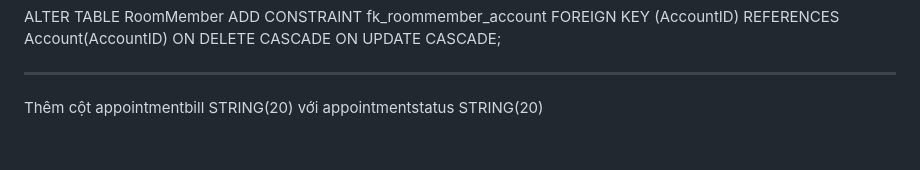
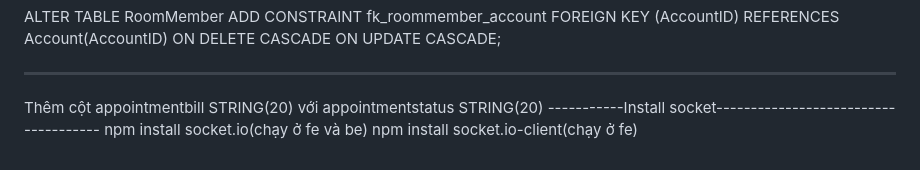
Before and after one commit to DoomXyz/ThatCook, a Markdown page: Readme.md, the part around the change. Drawn GitHub-style.

```diff
--- a/Readme.md
+++ b/Readme.md
@@ -248,3 +248,6 @@ ON DELETE CASCADE ON UPDATE CASCADE;
 ---
 
 Thêm cột appointmentbill STRING(20) với appointmentstatus STRING(20)
+-----------Install socket-------------------------------------
+npm install socket.io(chạy ở fe và be)
+npm install socket.io-client(chạy ở fe)
```
